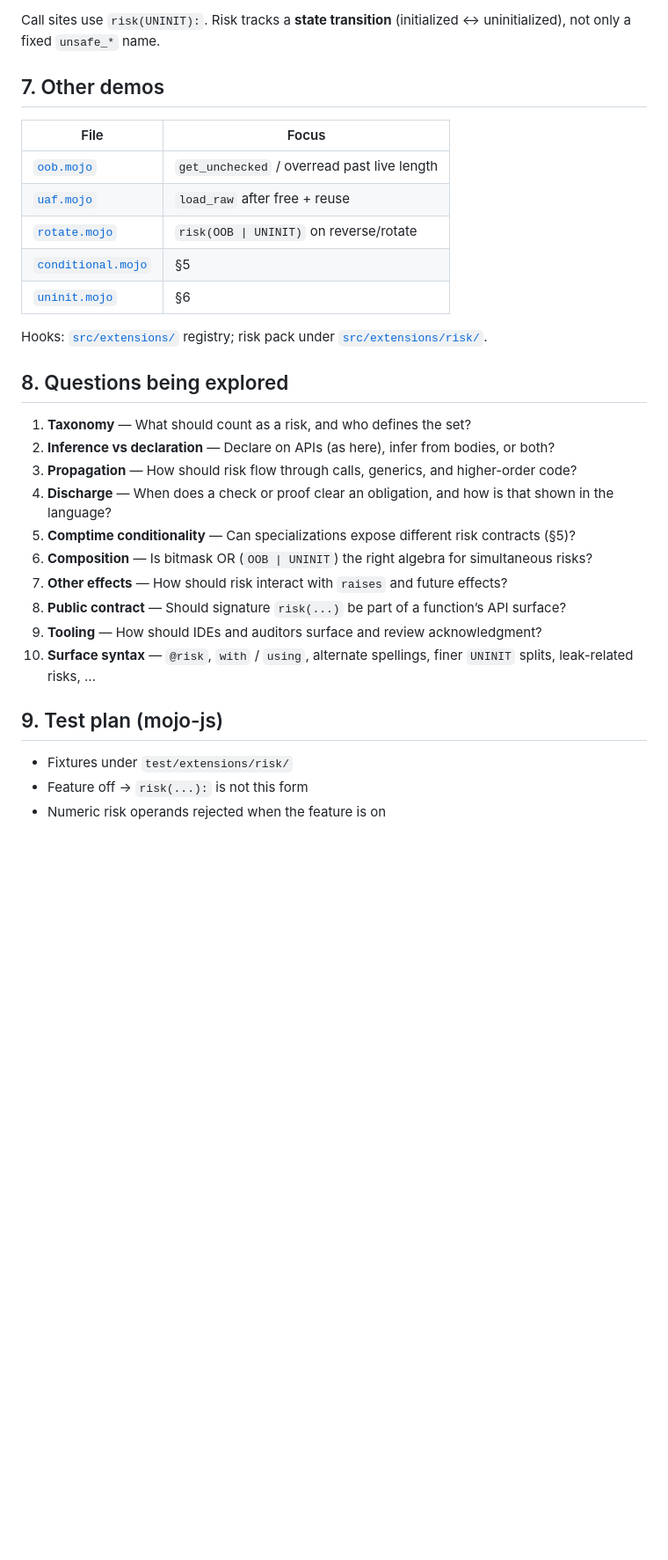
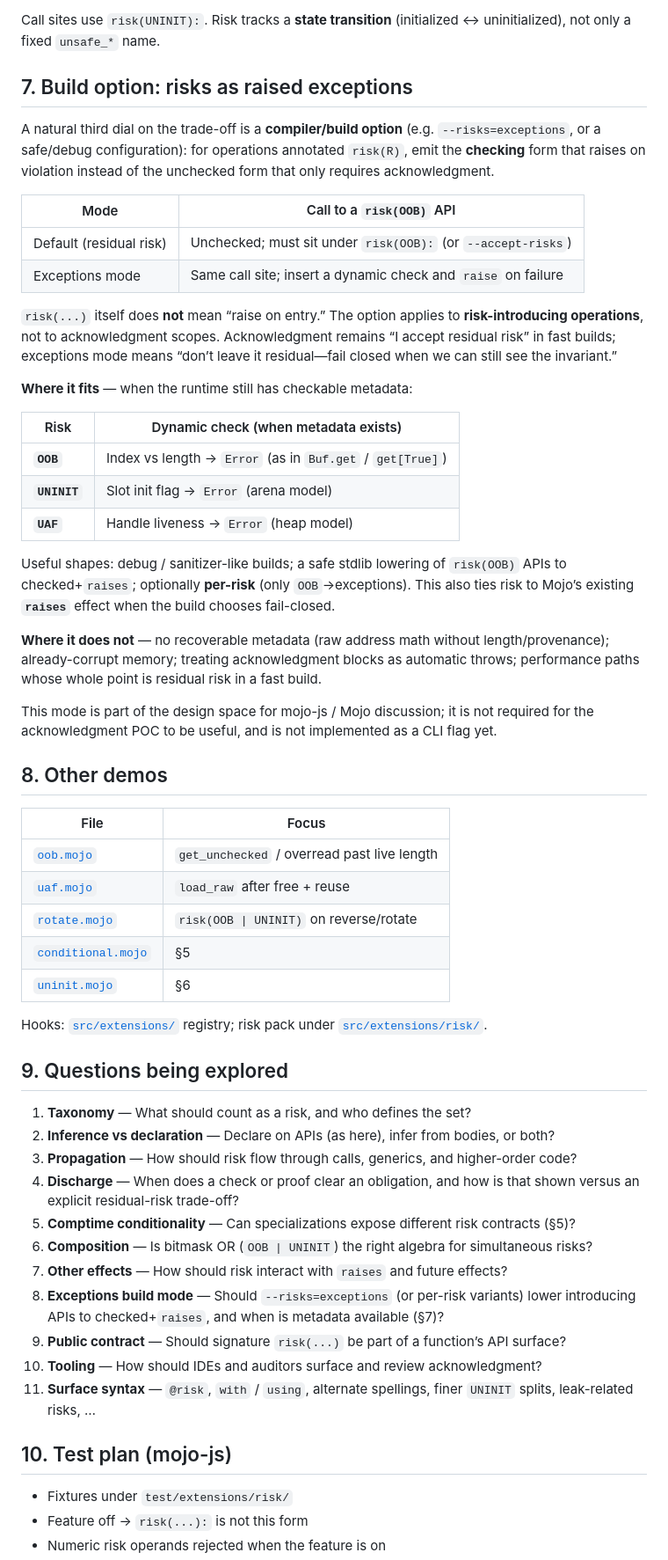
Before and after one commit to exergy-connect/mojo-js, a Markdown page: proposals/risk.md, the part around one of its changes. Shown at 88% size. GitHub-like rendering; blank space fills up the shorter version.

Commit message:
Frame risk as an explicit trade-off and sketch exceptions build mode.
Document mitigate vs acknowledge vs fail-closed lowering when metadata exists.

Co-authored-by: Cursor <cursoragent@cursor.com>

```diff
--- a/proposals/risk.md
+++ b/proposals/risk.md
@@ -118,7 +131,32 @@ The parser also accepts `risk(OOB if not BOUNDS_CHECK else NO_RISK):`; the demos
 
 Call sites use `risk(UNINIT):`. Risk tracks a **state transition** (initialized ↔ uninitialized), not only a fixed `unsafe_*` name.
 
-## 7. Other demos
+## 7. Build option: risks as raised exceptions
+
+A natural third dial on the trade-off is a **compiler/build option** (e.g. `--risks=exceptions`, or a safe/debug configuration): for operations annotated `risk(R)`, emit the **checking** form that raises on violation instead of the unchecked form that only requires acknowledgment.
+
+| Mode | Call to a `risk(OOB)` API |
+|---|---|
+| Default (residual risk) | Unchecked; must sit under `risk(OOB):` (or `--accept-risks`) |
+| Exceptions mode | Same call site; insert a dynamic check and `raise` on failure |
+
+`risk(...)` itself does **not** mean “raise on entry.” The option applies to **risk-introducing operations**, not to acknowledgment scopes. Acknowledgment remains “I accept residual risk” in fast builds; exceptions mode means “don’t leave it residual—fail closed when we can still see the invariant.”
+
+**Where it fits** — when the runtime still has checkable metadata:
+
+| Risk | Dynamic check (when metadata exists) |
+|---|---|
+| **`OOB`** | Index vs length → `Error` (as in `Buf.get` / `get[True]`) |
+| **`UNINIT`** | Slot init flag → `Error` (arena model) |
+| **`UAF`** | Handle liveness → `Error` (heap model) |
+
+Useful shapes: debug / sanitizer-like builds; a safe stdlib lowering of `risk(OOB)` APIs to checked+`raises`; optionally **per-risk** (only `OOB`→exceptions). This also ties risk to Mojo’s existing **`raises`** effect when the build chooses fail-closed.
+
+**Where it does not** — no recoverable metadata (raw address math without length/provenance); already-corrupt memory; treating acknowledgment blocks as automatic throws; performance paths whose whole point is residual risk in a fast build.
+
+This mode is part of the design space for mojo-js / Mojo discussion; it is not required for the acknowledgment POC to be useful, and is not implemented as a CLI flag yet.
+
+## 8. Other demos
 
 | File | Focus |
 |---|---|
@@ -130,20 +168,21 @@ Call sites use `risk(UNINIT):`. Risk tracks a **state transition** (initialized
 
 Hooks: [`src/extensions/`](../src/extensions/) registry; risk pack under [`src/extensions/risk/`](../src/extensions/risk/).
 
-## 8. Questions being explored
+## 9. Questions being explored
 
 1. **Taxonomy** — What should count as a risk, and who defines the set?
 2. **Inference vs declaration** — Declare on APIs (as here), infer from bodies, or both?
 3. **Propagation** — How should risk flow through calls, generics, and higher-order code?
-4. **Discharge** — When does a check or proof clear an obligation, and how is that shown in the language?
+4. **Discharge** — When does a check or proof clear an obligation, and how is that shown versus an explicit residual-risk trade-off?
 5. **Comptime conditionality** — Can specializations expose different risk contracts (§5)?
 6. **Composition** — Is bitmask OR (`OOB | UNINIT`) the right algebra for simultaneous risks?
 7. **Other effects** — How should risk interact with `raises` and future effects?
-8. **Public contract** — Should signature `risk(...)` be part of a function’s API surface?
-9. **Tooling** — How should IDEs and auditors surface and review acknowledgment?
-10. **Surface syntax** — `@risk`, `with` / `using`, alternate spellings, finer `UNINIT` splits, leak-related risks, …
+8. **Exceptions build mode** — Should `--risks=exceptions` (or per-risk variants) lower introducing APIs to checked+`raises`, and when is metadata available (§7)?
+9. **Public contract** — Should signature `risk(...)` be part of a function’s API surface?
+10. **Tooling** — How should IDEs and auditors surface and review acknowledgment?
+11. **Surface syntax** — `@risk`, `with` / `using`, alternate spellings, finer `UNINIT` splits, leak-related risks, …
 
-## 9. Test plan (mojo-js)
+## 10. Test plan (mojo-js)
 
 - Fixtures under `test/extensions/risk/`
 - Feature off → `risk(...):` is not this form
```
Also changed, not shown: other parts of proposals/risk.md (+16 -3 lines).
